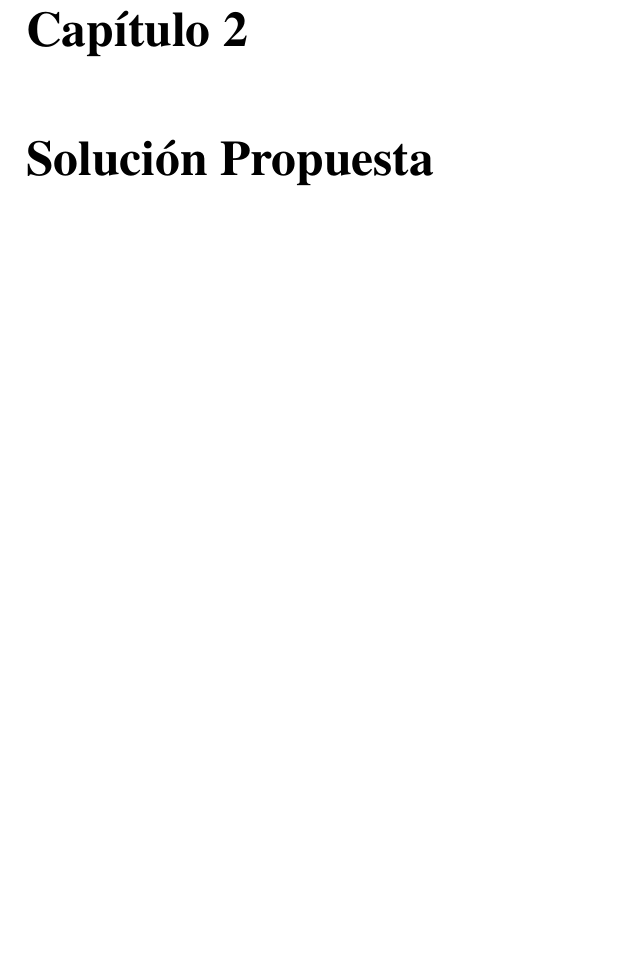
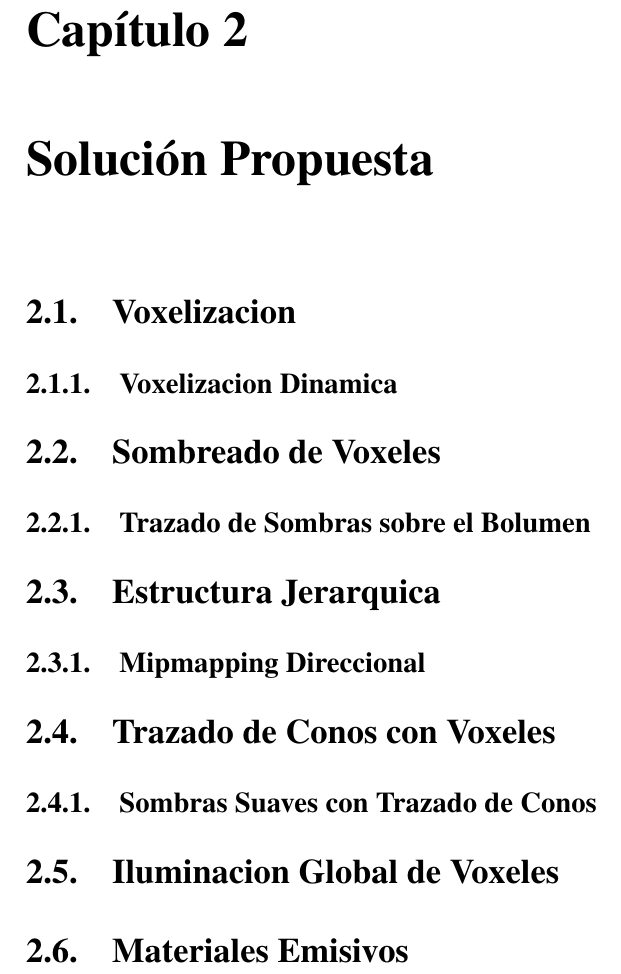
Before and after one commit to jose-villegas/ThesisDocument, a LaTeX book (main.tex, which reads abbreviations.tex, chapters/proposal/proposal.tex): part of page 31 of 37, cut so that both start at the same text, the shorter picture padded with empty space. Compiled offline with pdfLaTeX.

Commit message:
starting proposal

```diff
--- a/abbreviations.tex
+++ b/abbreviations.tex
@@ -38,3 +38,7 @@
   short = VCT,
   long  = trazado vóxeles con conos
 }
+\DeclareAcronym{GPU}{
+  short = GPU,
+  long  = unidad de procesamiento grafico
+}
--- a/chapters/proposal/proposal.tex
+++ b/chapters/proposal/proposal.tex
@@ -1,2 +1,49 @@
 \chapter{Solución Propuesta}
 \label{chap:proposal}
+
+\section{Voxelizacion} % (fold)
+\label{sec:voxelizacion}
+
+% section voxelizacion (end)
+\subsection{Voxelizacion Dinamica} % (fold)
+\label{sub:voxelizacion_dinamica}
+
+% subsection voxelizacion_dinamica (end)
+
+\section{Sombreado de Voxeles}
+
+\subsection{Trazado de Sombras sobre el Bolumen} % (fold)
+\label{sub:trazado_de_sombras}
+
+% subsection trazado_de_sombras (end)
+
+\section{Estructura Jerarquica} % (fold)
+\label{sec:estructura_jerarquica}
+
+% section estructura_jerarquica (end)
+
+
+\subsection{Mipmapping Direccional} % (fold)
+\label{sub:mipmapping_direccioanl}
+
+% section mipmapping_direccioanl (end)
+
+\section{Trazado de Conos con Voxeles} % (fold)
+\label{sec:trazado_de_conos_con_voxeles}
+
+\subsection{Sombras Suaves con Trazado de Conos} % (fold)
+\label{sub:sombras_suaves_con_trazado_de_conos}
+
+% subsection sombras_suaves_con_trazado_de_conos (end)
+
+% section trazado_de_conos_con_voxeles (end)
+
+\section{Iluminacion Global de Voxeles} % (fold)
+\label{sec:iluminacion_global_de_voxeles}
+
+% section iluminacion_global_de_voxeles (end)
+
+\section{Materiales Emisivos} % (fold)
+\label{sec:materiales_emisivos}
+
+% section materiales_emisivos (end)
```
Also changed, not shown: chapters/proposal/content/voxel_structure.tex (added, +1 -0 lines), chapters/proposal/content/voxelization.tex (added, +1 -0 lines), chapters/theory/content/interactive_gi.tex (+1 -1 lines), 2 other files.
